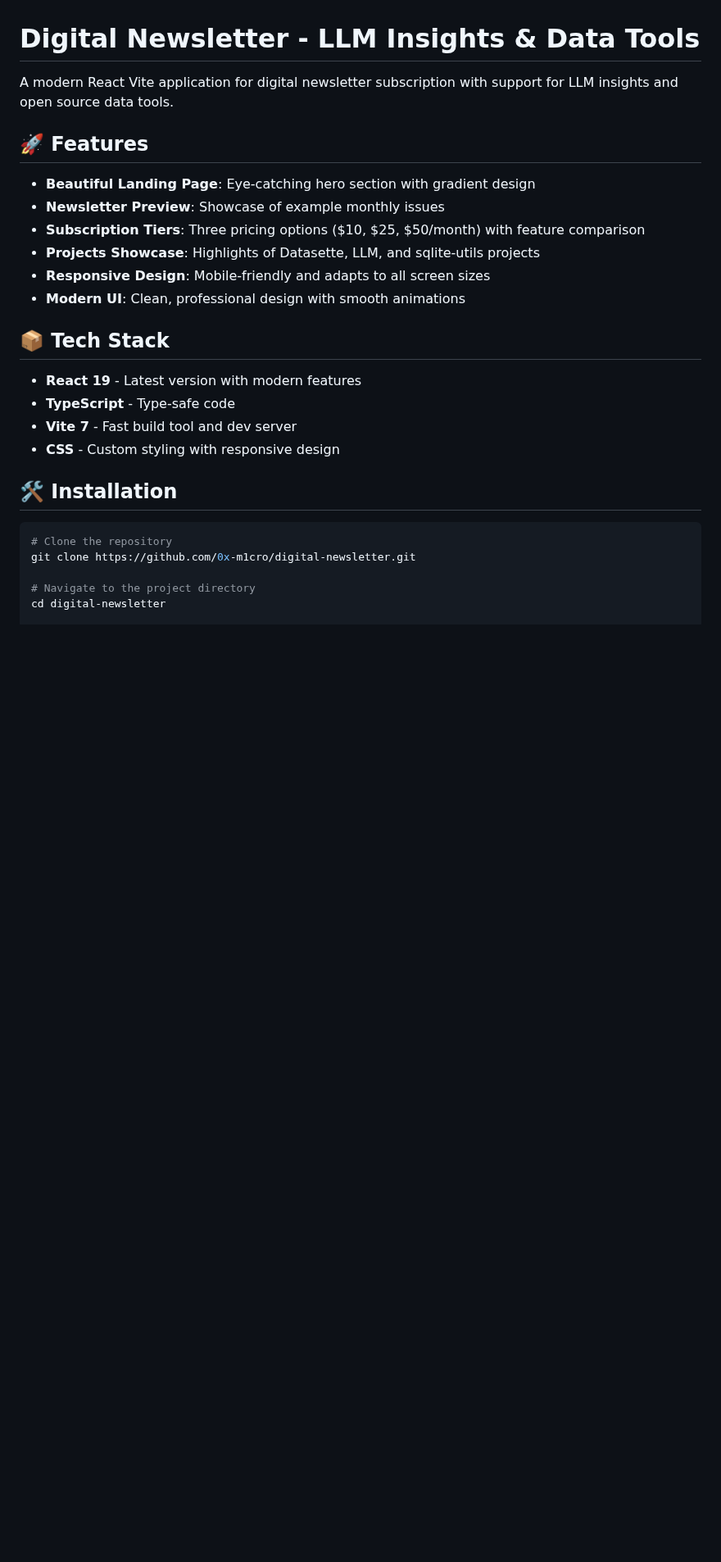
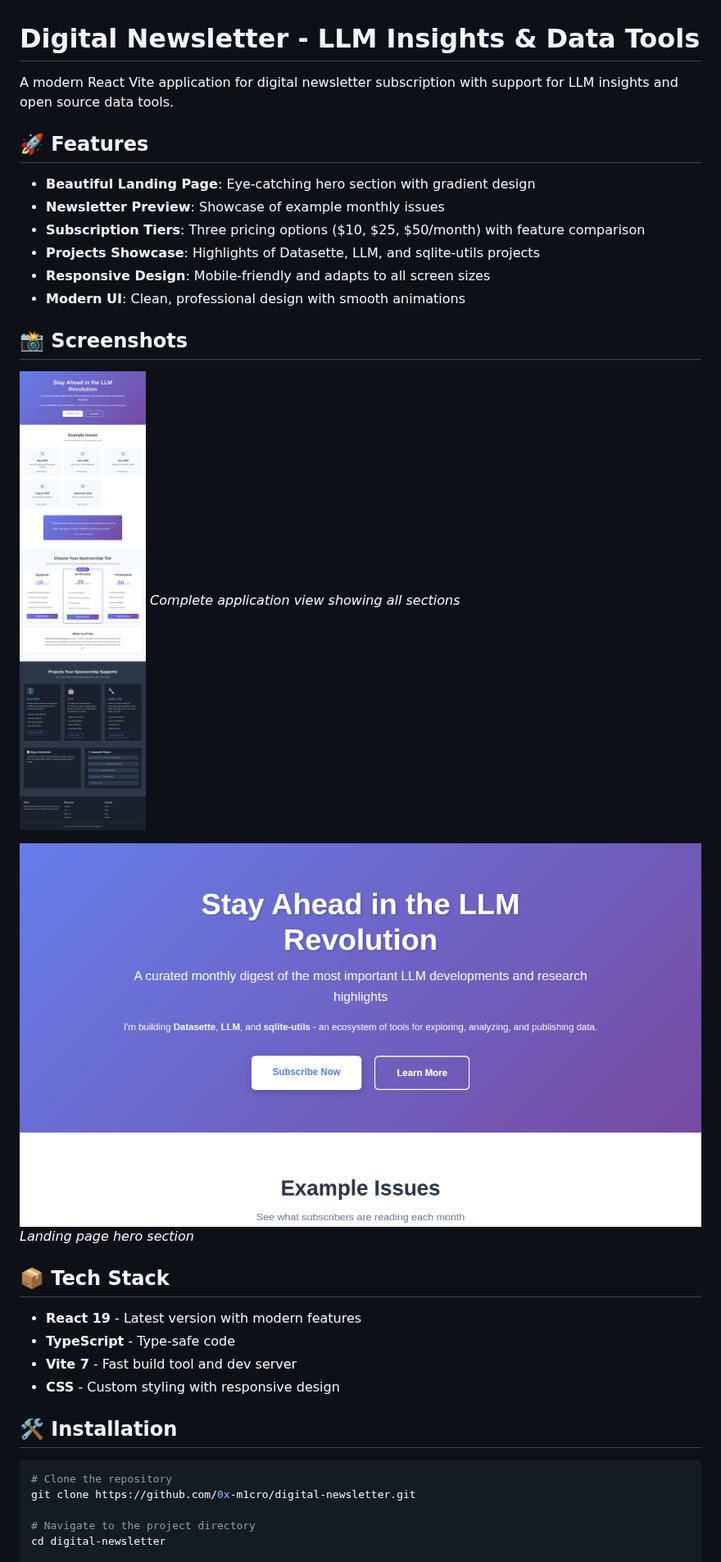
Before and after one commit to 0x-m1cro/digital-newsletter, a Markdown page: README.md, the part around the change. Shown at 82% size. GitHub-like rendering; pictures changed too: screenshots/app-screenshot.png (added), screenshots/hero-section.png (added); blank space fills up the shorter version.

Commit message:
Add app screenshots to repository
Co-authored-by: 0x-m1cro <124943586+0x-m1cro@users.noreply.github.com>

```diff
--- a/README.md
+++ b/README.md
@@ -10,6 +10,14 @@ A modern React Vite application for digital newsletter subscription with support
 - **Projects Showcase**: Highlights of Datasette, LLM, and sqlite-utils projects
 - **Responsive Design**: Mobile-friendly and adapts to all screen sizes
 - **Modern UI**: Clean, professional design with smooth animations
+
+## 📸 Screenshots
+
+![Full App Screenshot](screenshots/app-screenshot.png)
+*Complete application view showing all sections*
+
+![Hero Section](screenshots/hero-section.png)
+*Landing page hero section*
 
 ## 📦 Tech Stack
 
```
